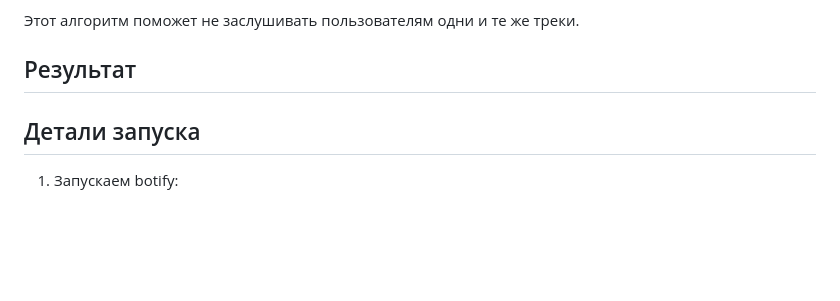
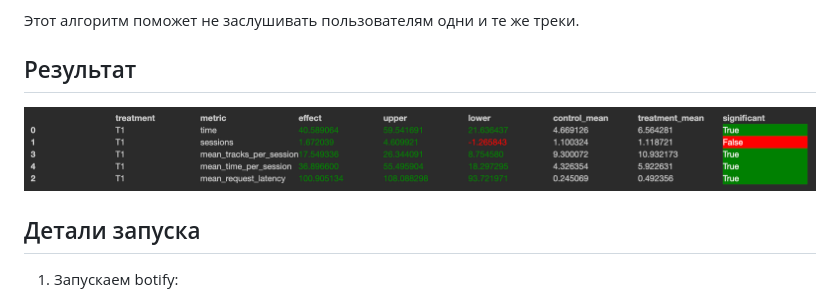
Before and after one commit to anokhin/recsys-course-spring-2024, a Markdown page: HW2-result/report.md, the part around the change. Drawn GitHub-style; pictures changed too: HW2-result/AB-test.png (added); blank space fills up the shorter version.

Commit message:
add image

```diff
--- a/HW2-result/report.md
+++ b/HW2-result/report.md
@@ -19,7 +19,7 @@
 Этот алгоритм поможет не заслушивать пользователям одни и те же треки.
 
 ## Результат
-
+![alt text](../HW2-result/AB-test.png)
 
 ## Детали запуска
 1) Запускаем botify:
```
Also changed, not shown: 1 other file.
